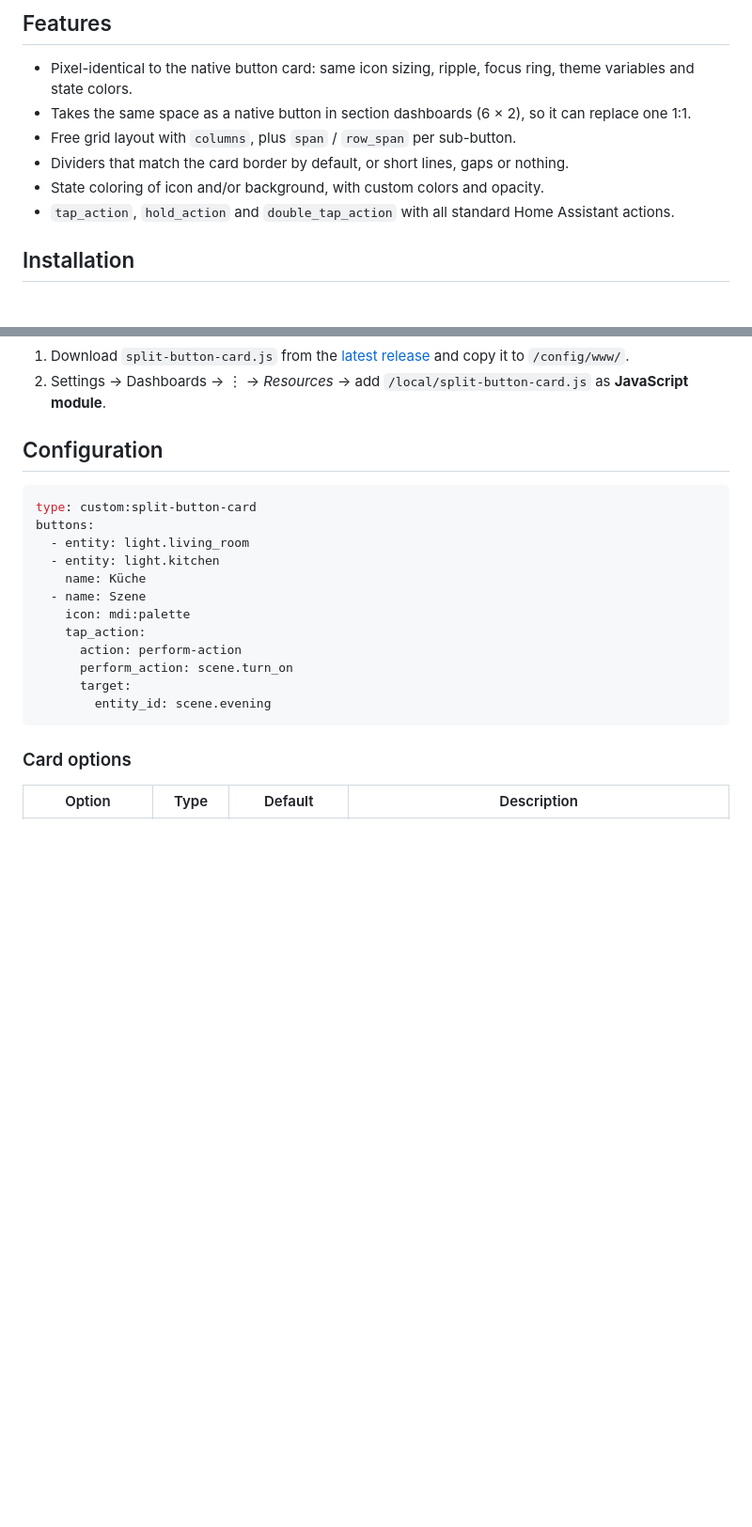
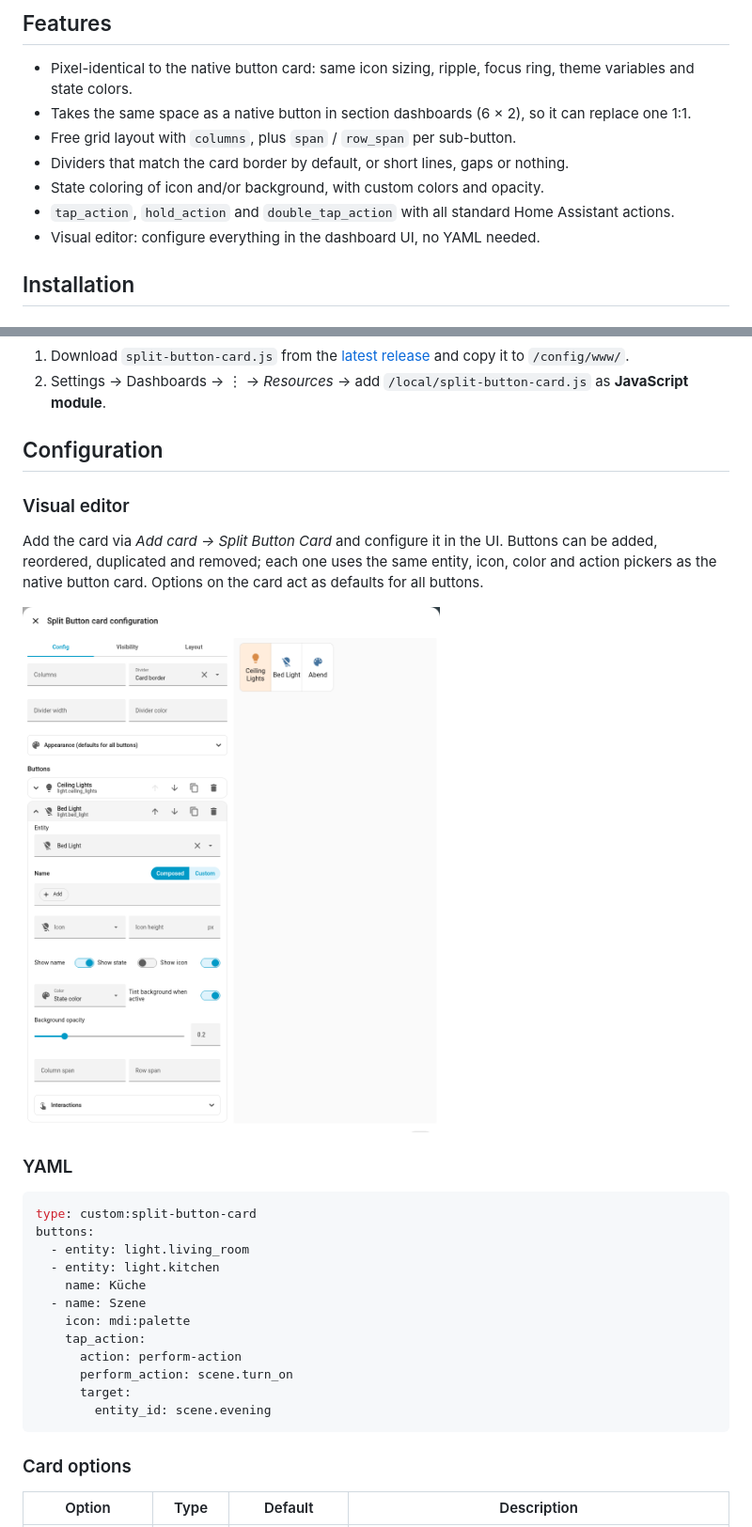
Before and after one commit to Hudint/split-button-card, a Markdown page: README.md, 2 parts joined by grey strips. Shown at 94% size. Drawn GitHub-style; pictures changed too: docs/editor.png (added); blank space fills up the shorter version.

````diff
--- a/README.md
+++ b/README.md
@@ -18,6 +18,7 @@ A Home Assistant dashboard card that looks exactly like the native **button card
 - Dividers that match the card border by default, or short lines, gaps or nothing.
 - State coloring of icon and/or background, with custom colors and opacity.
 - `tap_action`, `hold_action` and `double_tap_action` with all standard Home Assistant actions.
+- Visual editor: configure everything in the dashboard UI, no YAML needed.
 
 ## Installation
 
@@ -32,6 +33,14 @@ A Home Assistant dashboard card that looks exactly like the native **button card
 2. Settings → Dashboards → ⋮ → *Resources* → add `/local/split-button-card.js` as **JavaScript module**.
 
 ## Configuration
+
+### Visual editor
+
+Add the card via *Add card → Split Button Card* and configure it in the UI. Buttons can be added, reordered, duplicated and removed; each one uses the same entity, icon, color and action pickers as the native button card. Options on the card act as defaults for all buttons.
+
+<img alt="Visual editor" src="docs/editor.png" width="600">
+
+### YAML
 
 ```yaml
 type: custom:split-button-card
````
Also changed, not shown: 6 other files.
